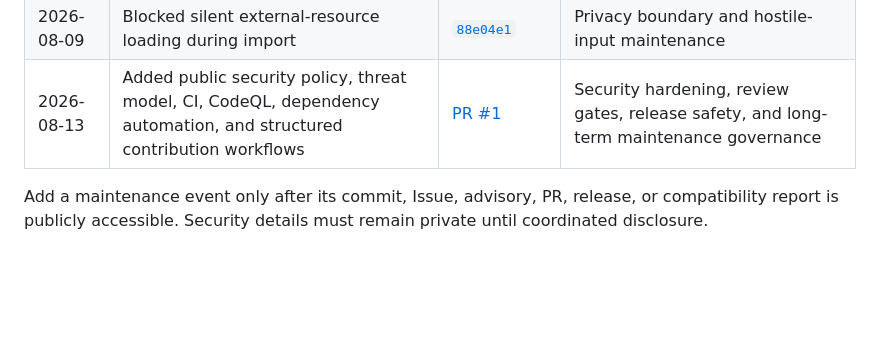
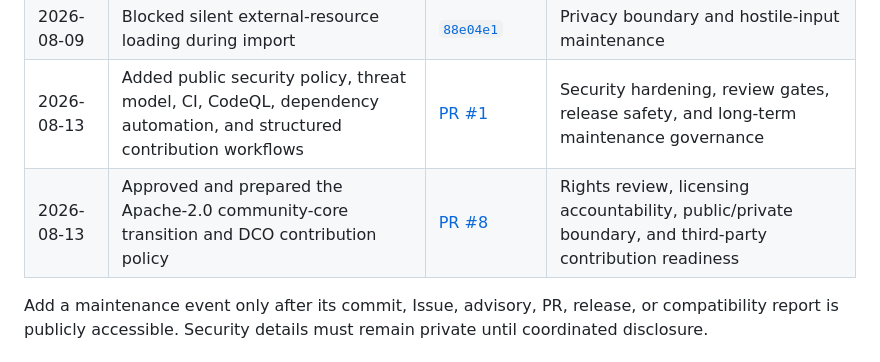
Before and after one commit to Arvin62/crosspost-composer, a Markdown page: docs/governance/adoption-evidence.md, the part around the change. GitHub-like rendering; blank space fills up the shorter version.

Commit message:
docs: record the Apache-2.0 transition review
Signed-off-by: Arvin62 <268117738+Arvin62@users.noreply.github.com>

```diff
--- a/docs/governance/adoption-evidence.md
+++ b/docs/governance/adoption-evidence.md
@@ -30,6 +30,7 @@ Repository: <https://github.com/Arvin62/crosspost-composer>
 | 2026-08-09 | Initial public release | [`v1.0.0`](https://github.com/Arvin62/crosspost-composer/releases/tag/v1.0.0) | Packaging, documentation, and Pages delivery |
 | 2026-08-09 | Blocked silent external-resource loading during import | [`88e04e1`](https://github.com/Arvin62/crosspost-composer/commit/88e04e1) | Privacy boundary and hostile-input maintenance |
 | 2026-08-13 | Added public security policy, threat model, CI, CodeQL, dependency automation, and structured contribution workflows | [PR #1](https://github.com/Arvin62/crosspost-composer/pull/1) | Security hardening, review gates, release safety, and long-term maintenance governance |
+| 2026-08-13 | Approved and prepared the Apache-2.0 community-core transition and DCO contribution policy | [PR #8](https://github.com/Arvin62/crosspost-composer/pull/8) | Rights review, licensing accountability, public/private boundary, and third-party contribution readiness |
 
 Add a maintenance event only after its commit, Issue, advisory, PR, release, or
 compatibility report is publicly accessible. Security details must remain private
```
